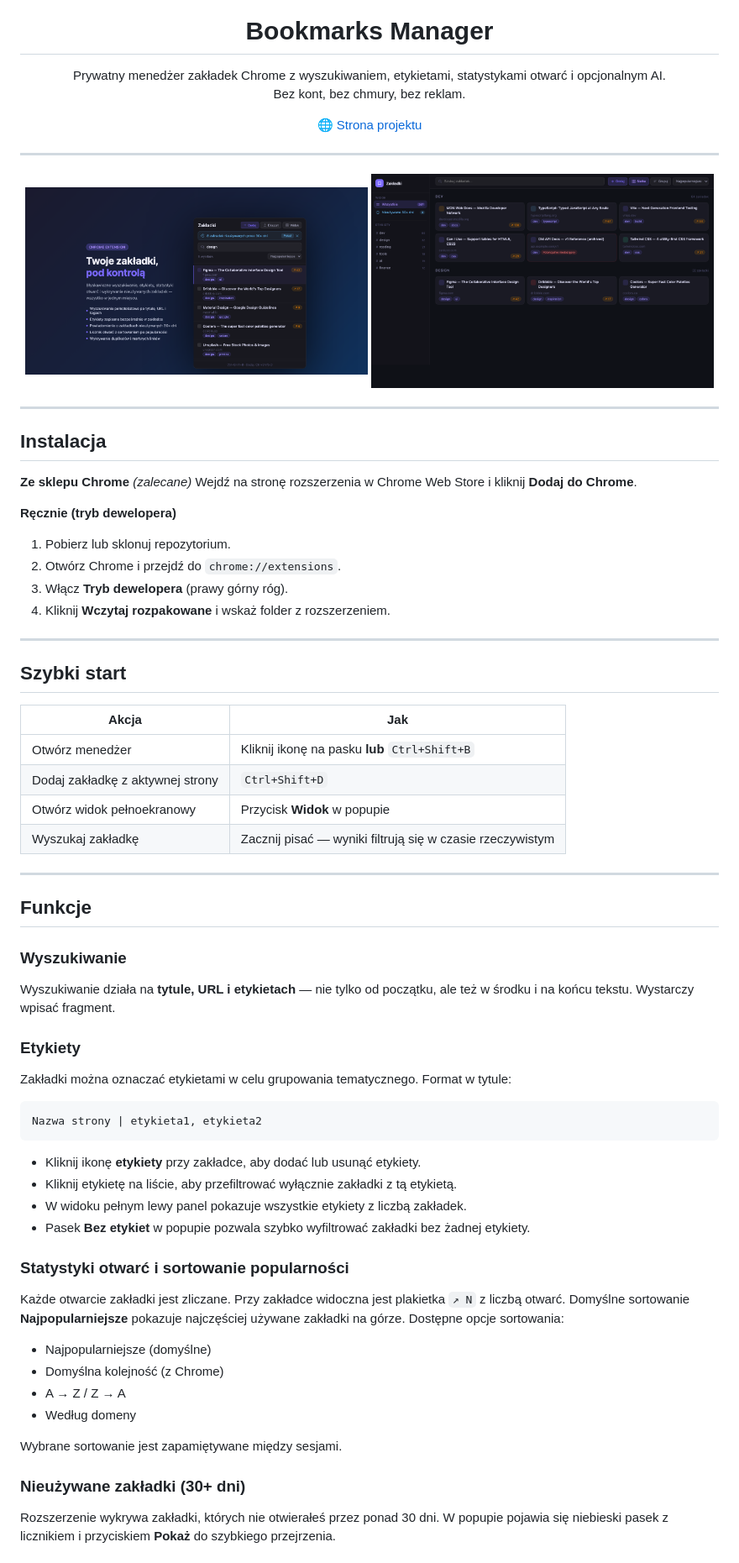
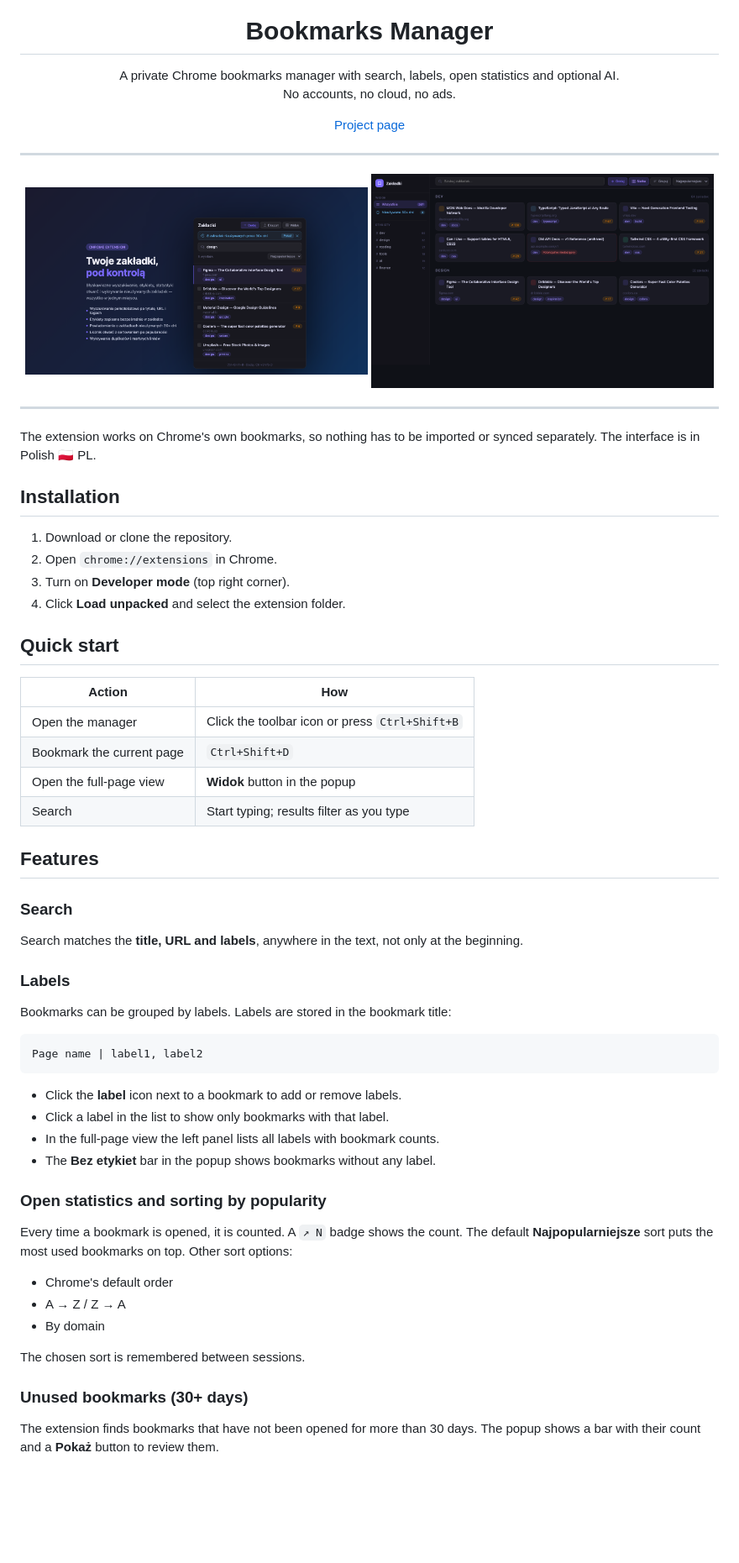
Before and after one commit to cezarysanecki/chrome-bookmarks-manager, a Markdown page: README.md, the part around one of its changes. Shown at 84% size. Rendered like a GitHub page; blank space fills up the shorter version.

Commit message:
Translate README to English

````diff
--- a/README.md
+++ b/README.md
@@ -5,12 +5,12 @@
 <h1 align="center">Bookmarks Manager</h1>
 
 <p align="center">
-  Prywatny menedżer zakładek Chrome z wyszukiwaniem, etykietami, statystykami otwarć i opcjonalnym AI.<br>
-  Bez kont, bez chmury, bez reklam.
+  A private Chrome bookmarks manager with search, labels, open statistics and optional AI.<br>
+  No accounts, no cloud, no ads.
 </p>
 
 <p align="center">
-  <a href="https://cezarysanecki.github.io/chrome-bookmarks-manager/">🌐 Strona projektu</a>
+  <a href="https://cezarysanecki.github.io/chrome-bookmarks-manager/">Project page</a>
 </p>
 
 ---
@@ -22,57 +22,50 @@
 
 ---
 
-## Instalacja
+The extension works on Chrome's own bookmarks, so nothing has to be imported or synced separately. The interface is in Polish 🇵🇱 PL.
 
-**Ze sklepu Chrome** *(zalecane)*
-Wejdź na stronę rozszerzenia w Chrome Web Store i kliknij **Dodaj do Chrome**.
+## Installation
 
-**Ręcznie (tryb dewelopera)**
-1. Pobierz lub sklonuj repozytorium.
-2. Otwórz Chrome i przejdź do `chrome://extensions`.
-3. Włącz **Tryb dewelopera** (prawy górny róg).
-4. Kliknij **Wczytaj rozpakowane** i wskaż folder z rozszerzeniem.
+1. Download or clone the repository.
+2. Open `chrome://extensions` in Chrome.
+3. Turn on **Developer mode** (top right corner).
+4. Click **Load unpacked** and select the extension folder.
 
----
+## Quick start
 
-## Szybki start
+| Action | How |
+|---|---|
+| Open the manager | Click the toolbar icon or press `Ctrl+Shift+B` |
+| Bookmark the current page | `Ctrl+Shift+D` |
+| Open the full-page view | **Widok** button in the popup |
+| Search | Start typing; results filter as you type |
 
-| Akcja | Jak |
-|---|---|
-| Otwórz menedżer | Kliknij ikonę na pasku **lub** `Ctrl+Shift+B` |
-| Dodaj zakładkę z aktywnej strony | `Ctrl+Shift+D` |
-| Otwórz widok pełnoekranowy | Przycisk **Widok** w popupie |
-| Wyszukaj zakładkę | Zacznij pisać — wyniki filtrują się w czasie rzeczywistym |
+## Features
 
----
+### Search
+Search matches the **title, URL and labels**, anywhere in the text, not only at the beginning.
 
-## Funkcje
-
-### Wyszukiwanie
-Wyszukiwanie działa na **tytule, URL i etykietach** — nie tylko od początku, ale też w środku i na końcu tekstu. Wystarczy wpisać fragment.
-
-### Etykiety
-Zakładki można oznaczać etykietami w celu grupowania tematycznego. Format w tytule:
+### Labels
+Bookmarks can be grouped by labels. Labels are stored in the bookmark title:
 
 ```
-Nazwa strony | etykieta1, etykieta2
+Page name | label1, label2
 ```
 
-- Kliknij ikonę **etykiety** przy zakładce, aby dodać lub usunąć etykiety.
-- Kliknij etykietę na liście, aby przefiltrować wyłącznie zakładki z tą etykietą.
-- W widoku pełnym lewy panel pokazuje wszystkie etykiety z liczbą zakładek.
-- Pasek **Bez etykiet** w popupie pozwala szybko wyfiltrować zakładki bez żadnej etykiety.
+- Click the **label** icon next to a bookmark to add or remove labels.
+- Click a label in the list to show only bookmarks with that label.
+- In the full-page view the left panel lists all labels with bookmark counts.
+- The **Bez etykiet** bar in the popup shows bookmarks without any label.
 
-### Statystyki otwarć i sortowanie popularności
-Każde otwarcie zakładki jest zliczane. Przy zakładce widoczna jest plakietka `↗ N` z liczbą otwarć. Domyślne sortowanie **Najpopularniejsze** pokazuje najczęściej używane zakładki na górze. Dostępne opcje sortowania:
+### Open statistics and sorting by popularity
+Every time a bookmark is opened, it is counted. A `↗ N` badge shows the count. The default **Najpopularniejsze** sort puts the most used bookmarks on top. Other sort options:
 
-- Najpopularniejsze (domyślne)
-- Domyślna kolejność (z Chrome)
+- Chrome's default order
 - A → Z / Z → A
-- Według domeny
+- By domain
 
-Wybrane sortowanie jest zapamiętywane między sesjami.
+The chosen sort is remembered between sessions.
 
-### Nieużywane zakładki (30+ dni)
-Rozszerzenie wykrywa zakładki, których nie otwierałeś przez ponad 30 dni. W popupie pojawia się niebieski pasek z licznikiem i przyciskiem **Pokaż** do szybkiego przejrzenia.
+### Unused bookmarks (30+ days)
+The extension finds bookmarks that have not been opened for more than 30 days. The popup shows a bar with their count and a **Pokaż** button to review them.
 
````
Also changed, not shown: other parts of README.md (+55 -52 lines).
